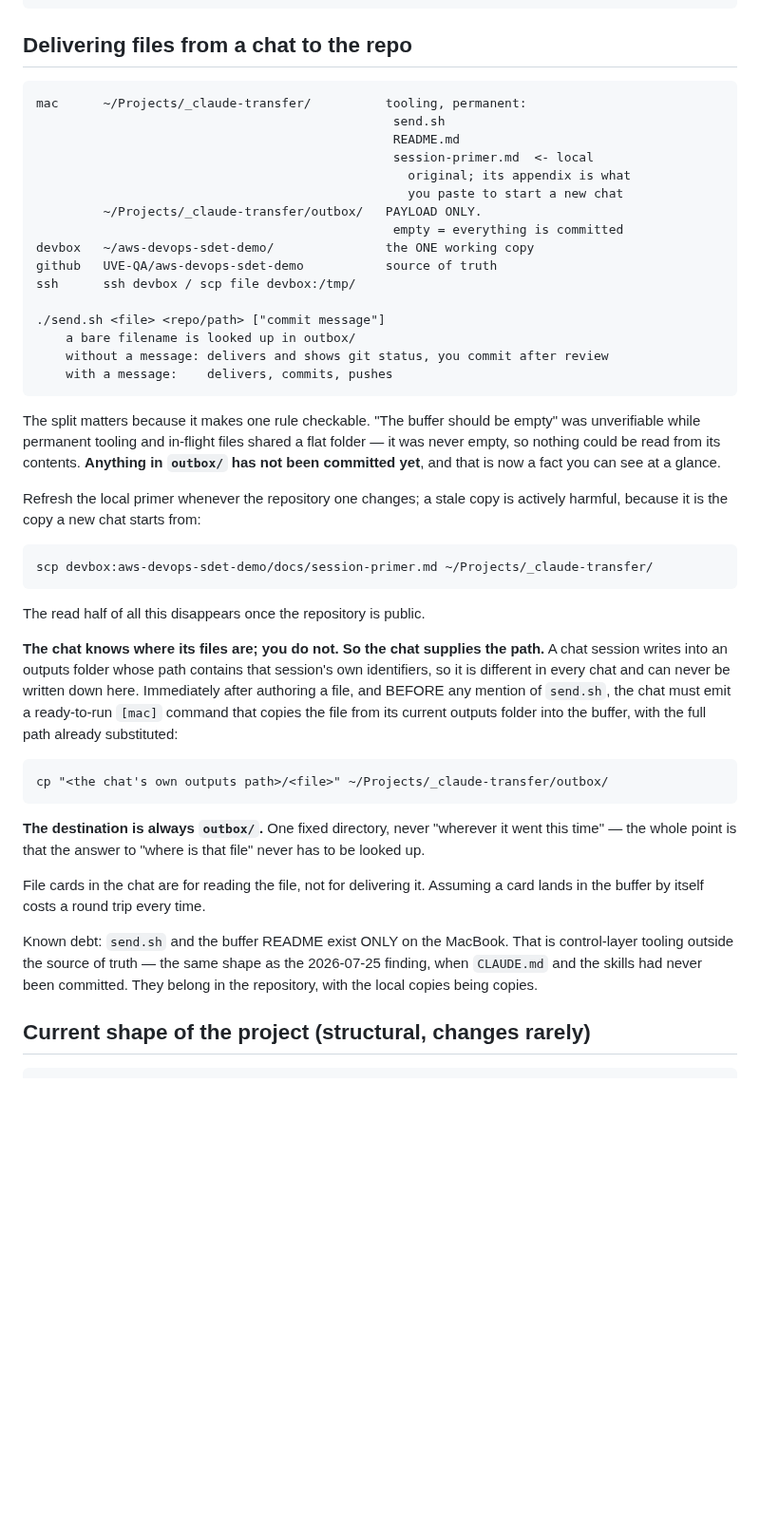
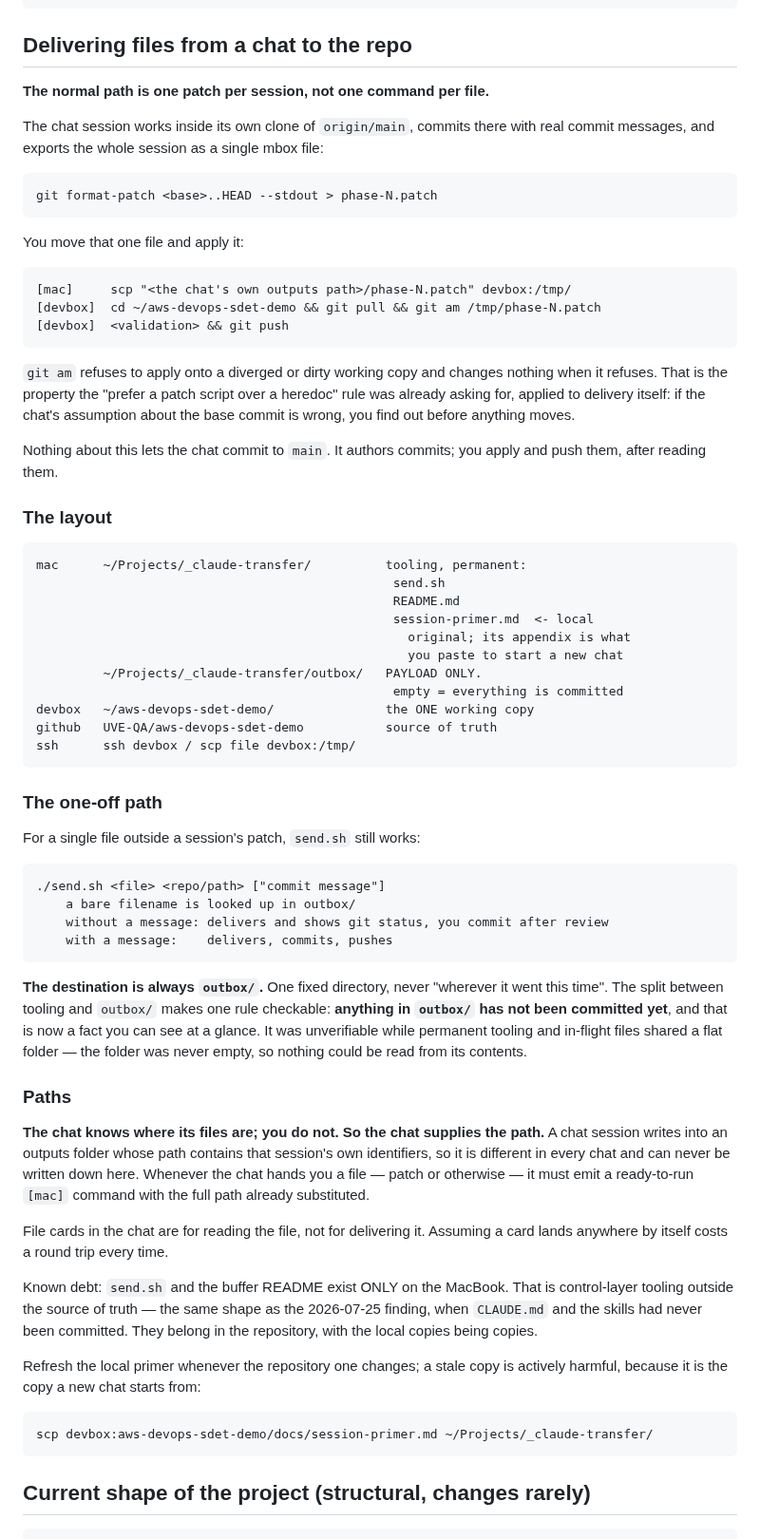
Before and after one commit to UVE-QA/aws-devops-sdet-demo, a Markdown page: docs/session-primer.md, the part around one of its changes. Shown at 95% size. Rendered like a GitHub page; blank space fills up the shorter version.

````diff
--- a/docs/session-primer.md
+++ b/docs/session-primer.md
@@ -141,6 +156,33 @@ Ops — devbox maintenance
 
 ## Delivering files from a chat to the repo
 
+**The normal path is one patch per session, not one command per file.**
+
+The chat session works inside its own clone of `origin/main`, commits there with
+real commit messages, and exports the whole session as a single mbox file:
+
+```text
+git format-patch <base>..HEAD --stdout > phase-N.patch
+```
+
+You move that one file and apply it:
+
+```text
+[mac]     scp "<the chat's own outputs path>/phase-N.patch" devbox:/tmp/
+[devbox]  cd ~/aws-devops-sdet-demo && git pull && git am /tmp/phase-N.patch
+[devbox]  <validation> && git push
+```
+
+`git am` refuses to apply onto a diverged or dirty working copy and changes
+nothing when it refuses. That is the property the "prefer a patch script over a
+heredoc" rule was already asking for, applied to delivery itself: if the chat's
+assumption about the base commit is wrong, you find out before anything moves.
+
+Nothing about this lets the chat commit to `main`. It authors commits; you apply
+and push them, after reading them.
+
+### The layout
+
 ```text
 mac      ~/Projects/_claude-transfer/          tooling, permanent:
                                                 send.sh
@@ -153,18 +195,41 @@ mac      ~/Projects/_claude-transfer/          tooling, permanent:
 devbox   ~/aws-devops-sdet-demo/               the ONE working copy
 github   UVE-QA/aws-devops-sdet-demo           source of truth
 ssh      ssh devbox / scp file devbox:/tmp/
+```
 
+### The one-off path
+
+For a single file outside a session's patch, `send.sh` still works:
+
+```text
 ./send.sh <file> <repo/path> ["commit message"]
     a bare filename is looked up in outbox/
     without a message: delivers and shows git status, you commit after review
     with a message:    delivers, commits, pushes
 ```
 
-The split matters because it makes one rule checkable. "The buffer should be
-empty" was unverifiable while permanent tooling and in-flight files shared a
-flat folder — it was never empty, so nothing could be read from its contents.
-**Anything in `outbox/` has not been committed yet**, and that is now a fact you
-can see at a glance.
+**The destination is always `outbox/`.** One fixed directory, never "wherever it
+went this time". The split between tooling and `outbox/` makes one rule
+checkable: **anything in `outbox/` has not been committed yet**, and that is now
+a fact you can see at a glance. It was unverifiable while permanent tooling and
+in-flight files shared a flat folder — the folder was never empty, so nothing
+could be read from its contents.
+
+### Paths
+
+**The chat knows where its files are; you do not. So the chat supplies the
+path.** A chat session writes into an outputs folder whose path contains that
+session's own identifiers, so it is different in every chat and can never be
+written down here. Whenever the chat hands you a file — patch or otherwise — it
+must emit a ready-to-run `[mac]` command with the full path already substituted.
+
+File cards in the chat are for reading the file, not for delivering it. Assuming
+a card lands anywhere by itself costs a round trip every time.
+
+Known debt: `send.sh` and the buffer README exist ONLY on the MacBook. That is
+control-layer tooling outside the source of truth — the same shape as the
+2026-07-25 finding, when `CLAUDE.md` and the skills had never been committed.
+They belong in the repository, with the local copies being copies.
 
 Refresh the local primer whenever the repository one changes; a stale copy is
 actively harmful, because it is the copy a new chat starts from:
@@ -172,32 +237,6 @@ actively harmful, because it is the copy a new chat starts from:
 ```text
 scp devbox:aws-devops-sdet-demo/docs/session-primer.md ~/Projects/_claude-transfer/
 ```
-
-The read half of all this disappears once the repository is public.
-
-**The chat knows where its files are; you do not. So the chat supplies the
-path.** A chat session writes into an outputs folder whose path contains that
-session's own identifiers, so it is different in every chat and can never be
-written down here. Immediately after authoring a file, and BEFORE any mention of
-`send.sh`, the chat must emit a ready-to-run `[mac]` command that copies the
-file from its current outputs folder into the buffer, with the full path already
-substituted:
-
-```text
-cp "<the chat's own outputs path>/<file>" ~/Projects/_claude-transfer/outbox/
-```
-
-**The destination is always `outbox/`.** One fixed directory, never "wherever it
-went this time" — the whole point is that the answer to "where is that file"
-never has to be looked up.
-
-File cards in the chat are for reading the file, not for delivering it. Assuming
-a card lands in the buffer by itself costs a round trip every time.
-
-Known debt: `send.sh` and the buffer README exist ONLY on the MacBook. That is
-control-layer tooling outside the source of truth — the same shape as the
-2026-07-25 finding, when `CLAUDE.md` and the skills had never been committed.
-They belong in the repository, with the local copies being copies.
 
 ## Current shape of the project (structural, changes rarely)
 
````
Also changed, not shown: other parts of docs/session-primer.md (+45 -29 lines).
